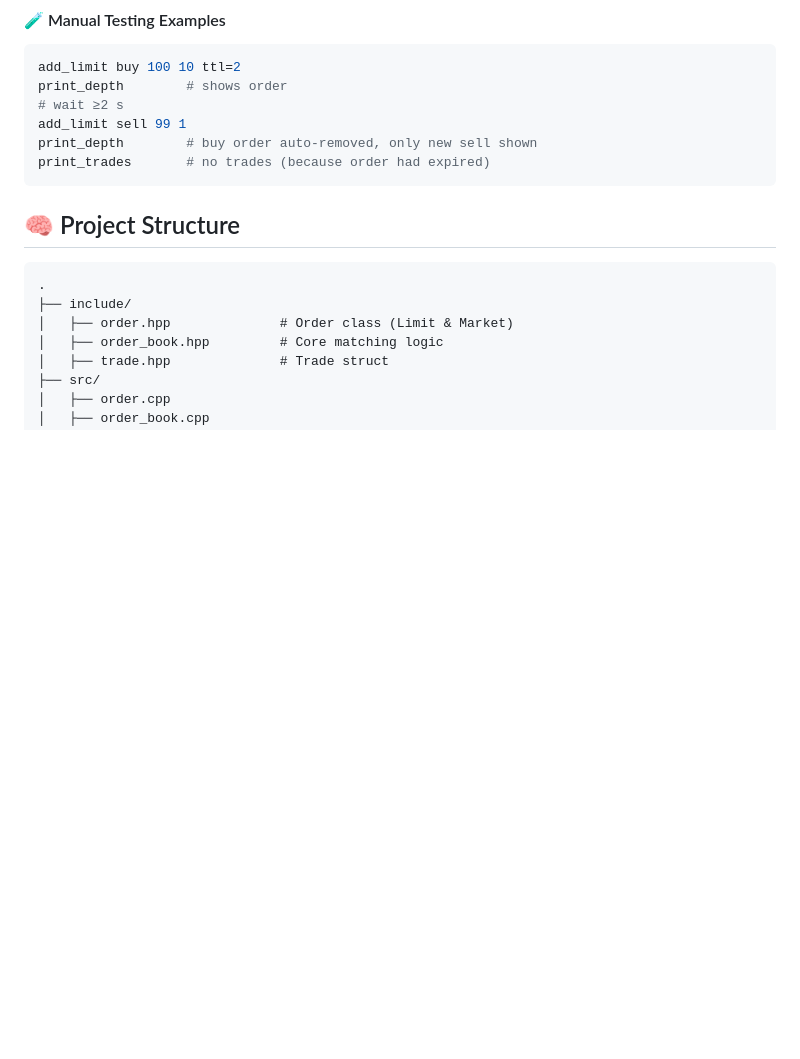
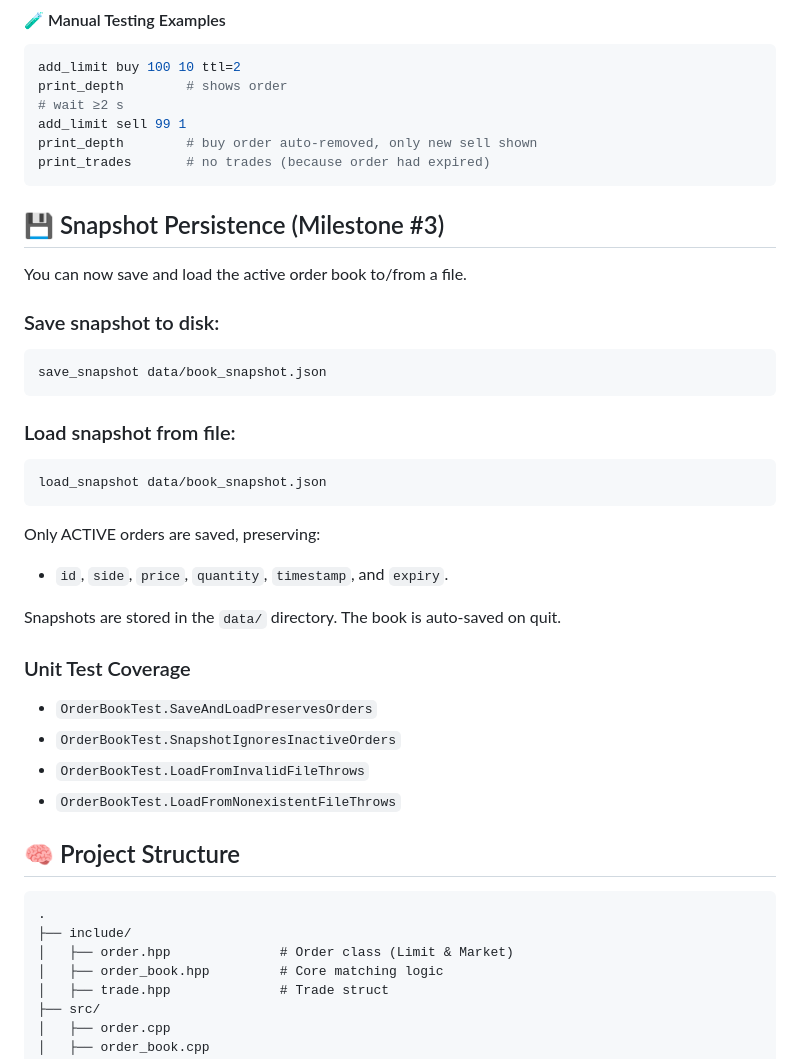
Before and after one commit to vishaljha2121/TradingEngine, a Markdown page: README.md, the part around the change. GitHub-like rendering; blank space fills up the shorter version.

Commit message:
#M3 : Update README.md

````diff
--- a/README.md
+++ b/README.md
@@ -59,6 +59,30 @@ add_limit sell 99 1
 print_depth        # buy order auto-removed, only new sell shown
 print_trades       # no trades (because order had expired)
 ```
+## 💾 Snapshot Persistence (Milestone #3)
+
+You can now save and load the active order book to/from a file.
+
+### Save snapshot to disk:
+```bash
+save_snapshot data/book_snapshot.json
+```
+
+### Load snapshot from file:
+```bash
+load_snapshot data/book_snapshot.json
+```
+
+Only ACTIVE orders are saved, preserving:
+- `id`, `side`, `price`, `quantity`, `timestamp`, and `expiry`.
+
+Snapshots are stored in the `data/` directory. The book is auto-saved on quit.
+
+### Unit Test Coverage
+- `OrderBookTest.SaveAndLoadPreservesOrders`
+- `OrderBookTest.SnapshotIgnoresInactiveOrders`
+- `OrderBookTest.LoadFromInvalidFileThrows`
+- `OrderBookTest.LoadFromNonexistentFileThrows`
 
 ## 🧠 Project Structure
 
````
